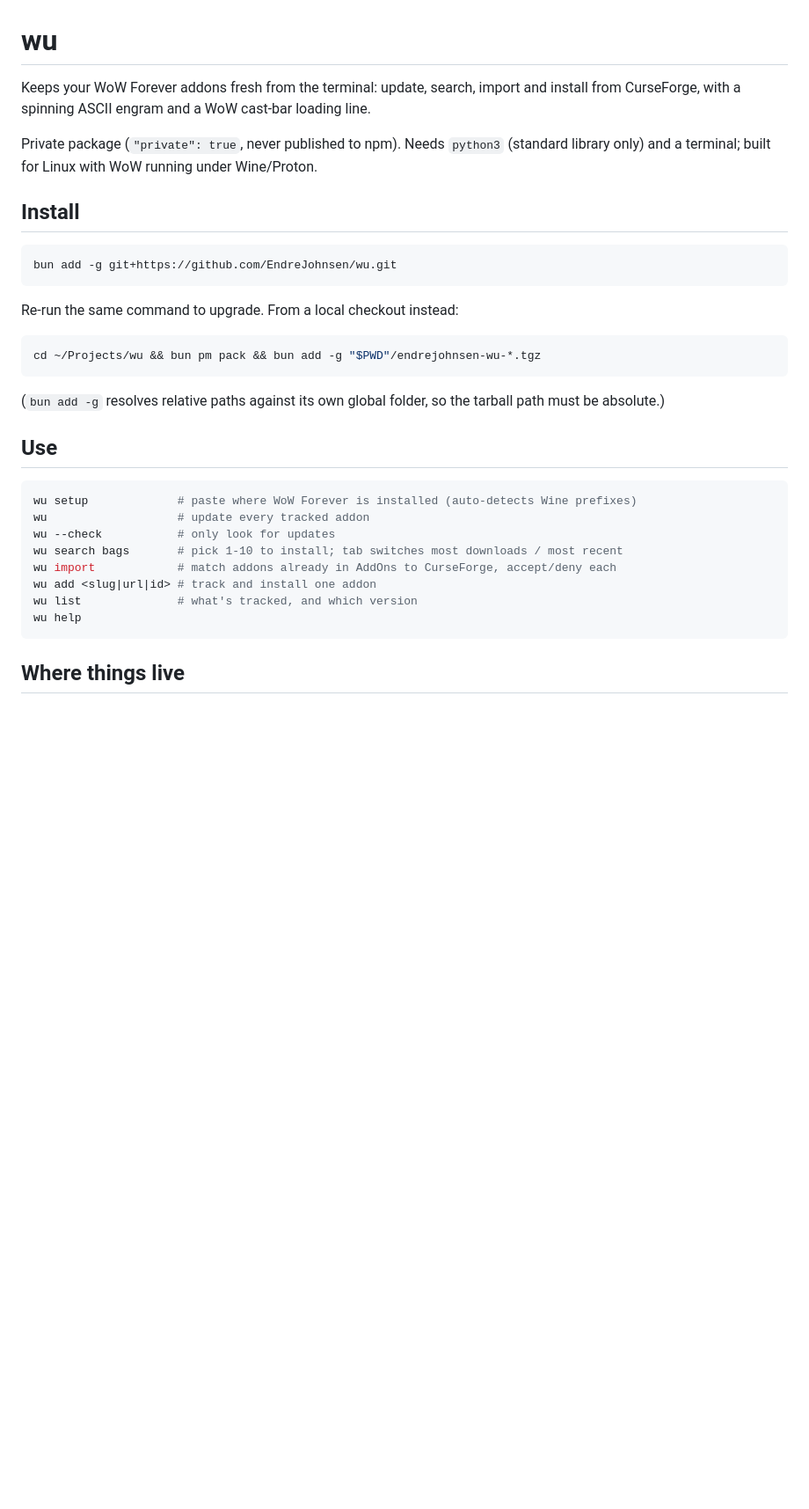
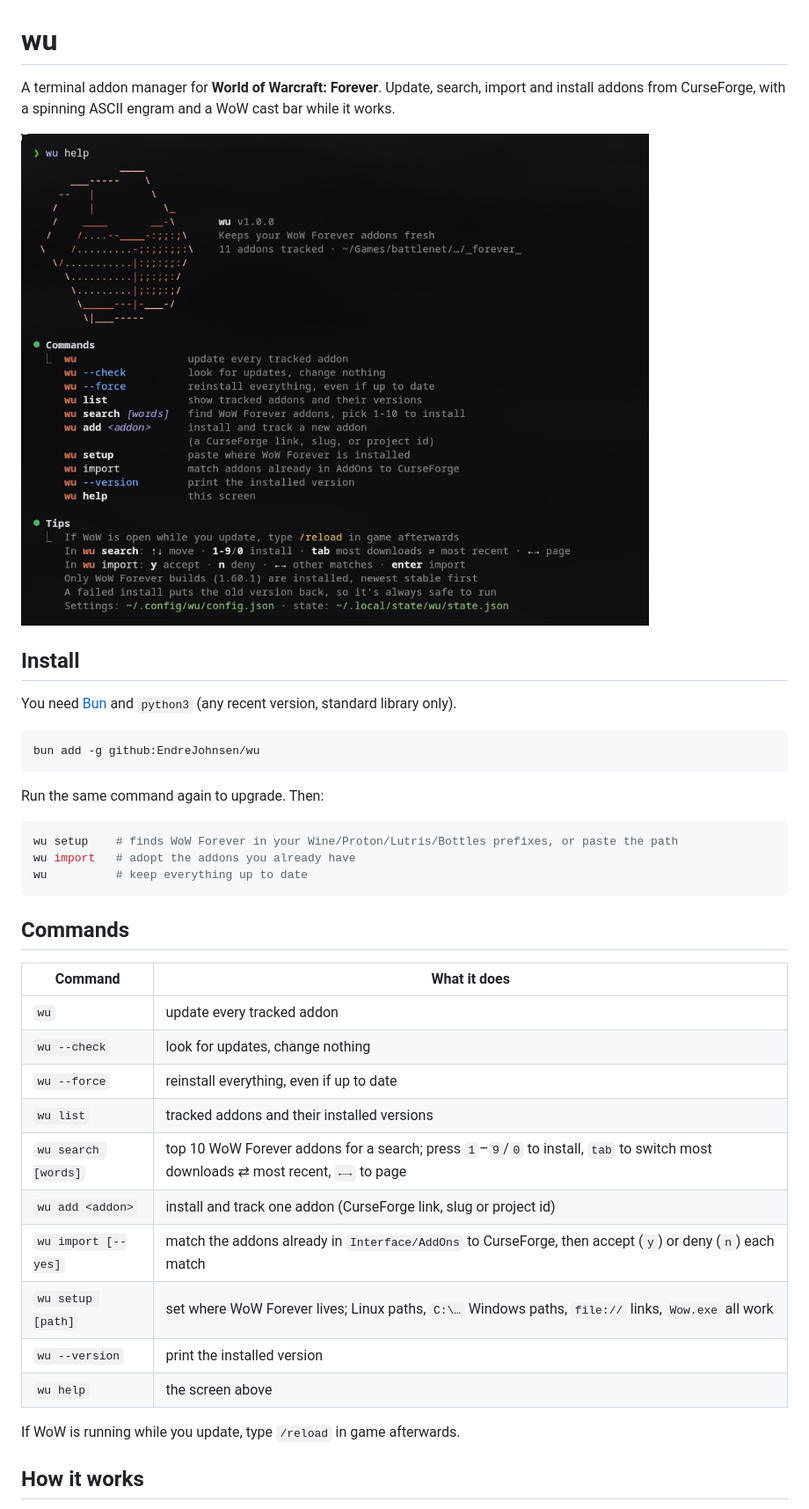
Before and after one commit to EndreJohnsen/wu, a Markdown page: README.md, the part around one of its changes. Shown at 88% size. GitHub-like rendering; pictures changed too: docs/wu-help.png (added); blank space fills up the shorter version.

Commit message:
Make wu shareable: first-run flow, README with screenshot
- Start new users with nothing tracked and point them at import/search/add
- Auto-detect WoW Forever in Wine/Proton/Lutris/Bottles prefixes when no
  path is configured
- Public README with install via bun and a screenshot of wu help
- Repository metadata in package.json

Co-Authored-By: Claude Opus 5.5 <noreply@anthropic.com>

````diff
--- a/README.md
+++ b/README.md
@@ -1,38 +1,42 @@
 # wu
 
-Keeps your WoW Forever addons fresh from the terminal: update, search, import and install
-from CurseForge, with a spinning ASCII engram and a WoW cast-bar loading line.
+A terminal addon manager for **World of Warcraft: Forever**. Update, search, import and
+install addons from CurseForge, with a spinning ASCII engram and a WoW cast bar while it works.
 
-Private package (`"private": true`, never published to npm). Needs `python3` (standard
-library only) and a terminal; built for Linux with WoW running under Wine/Proton.
+![wu help](docs/wu-help.png)
 
 ## Install
 
+You need [Bun](https://bun.sh) and `python3` (any recent version, standard library only).
+
 ```sh
-bun add -g git+https://github.com/EndreJohnsen/wu.git
+bun add -g github:EndreJohnsen/wu
 ```
 
-Re-run the same command to upgrade. From a local checkout instead:
+Run the same command again to upgrade. Then:
 
 ```sh
-cd ~/Projects/wu && bun pm pack && bun add -g "$PWD"/endrejohnsen-wu-*.tgz
+wu setup    # finds WoW Forever in your Wine/Proton/Lutris/Bottles prefixes, or paste the path
+wu import   # adopt the addons you already have
+wu          # keep everything up to date
 ```
 
-(`bun add -g` resolves relative paths against its own global folder, so the tarball path
-must be absolute.)
+## Commands
 
-## Use
+| Command | What it does |
+| --- | --- |
+| `wu` | update every tracked addon |
+| `wu --check` | look for updates, change nothing |
+| `wu --force` | reinstall everything, even if up to date |
+| `wu list` | tracked addons and their installed versions |
+| `wu search [words]` | top 10 WoW Forever addons for a search; press `1`–`9`/`0` to install, `tab` to switch most downloads ⇄ most recent, `←→` to page |
+| `wu add <addon>` | install and track one addon (CurseForge link, slug or project id) |
+| `wu import [--yes]` | match the addons already in `Interface/AddOns` to CurseForge, then accept (`y`) or deny (`n`) each match |
+| `wu setup [path]` | set where WoW Forever lives; Linux paths, `C:\…` Windows paths, `file://` links, `Wow.exe` all work |
+| `wu --version` | print the installed version |
+| `wu help` | the screen above |
 
-```sh
-wu setup             # paste where WoW Forever is installed (auto-detects Wine prefixes)
-wu                   # update every tracked addon
-wu --check           # only look for updates
-wu search bags       # pick 1-10 to install; tab switches most downloads / most recent
-wu import            # match addons already in AddOns to CurseForge, accept/deny each
-wu add <slug|url|id> # track and install one addon
-wu list              # what's tracked, and which version
-wu help
-```
+If WoW is running while you update, type `/reload` in game afterwards.
 
-## Where things live
+## How it works
 
````
Also changed, not shown: other parts of README.md (+13 -7 lines), 2 other files.
